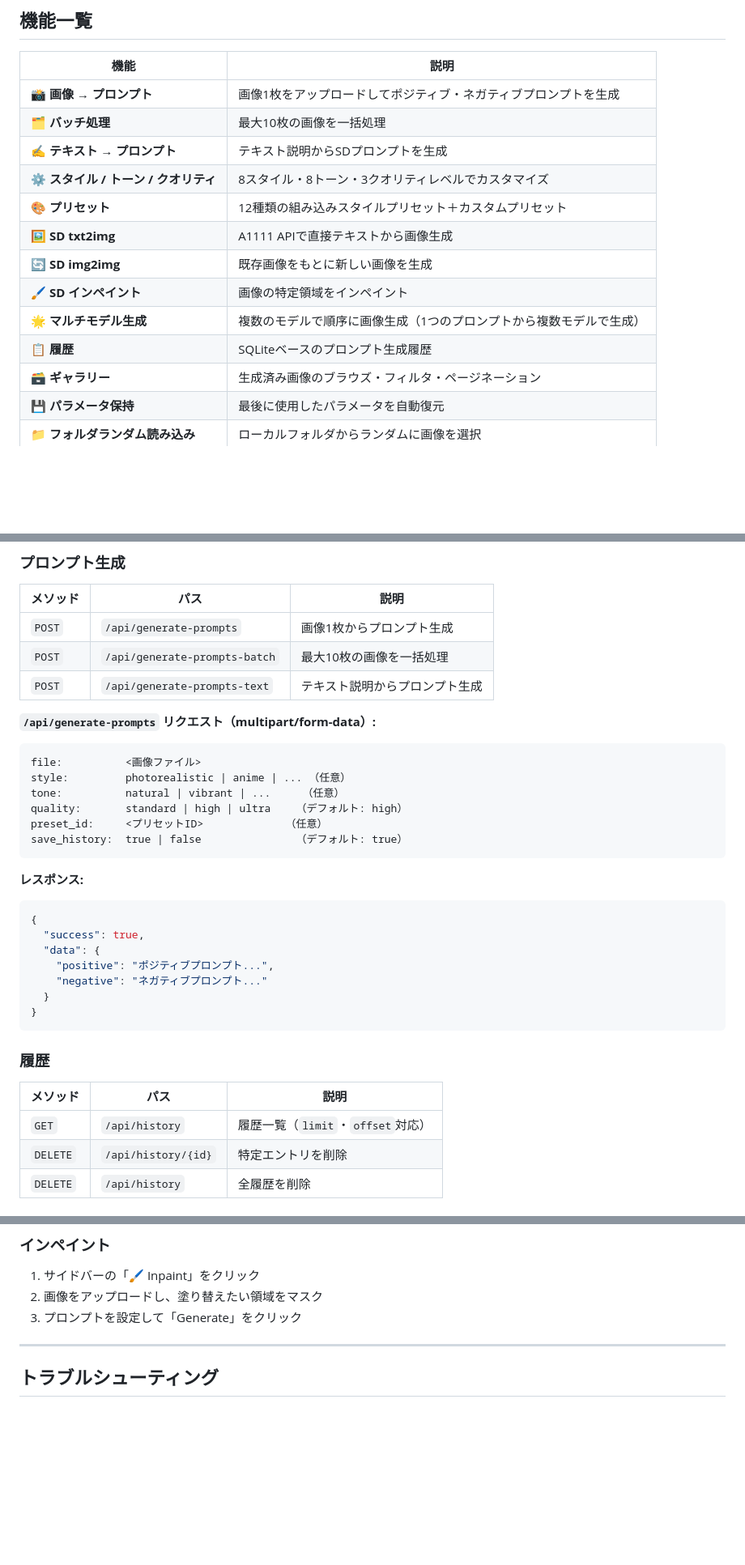
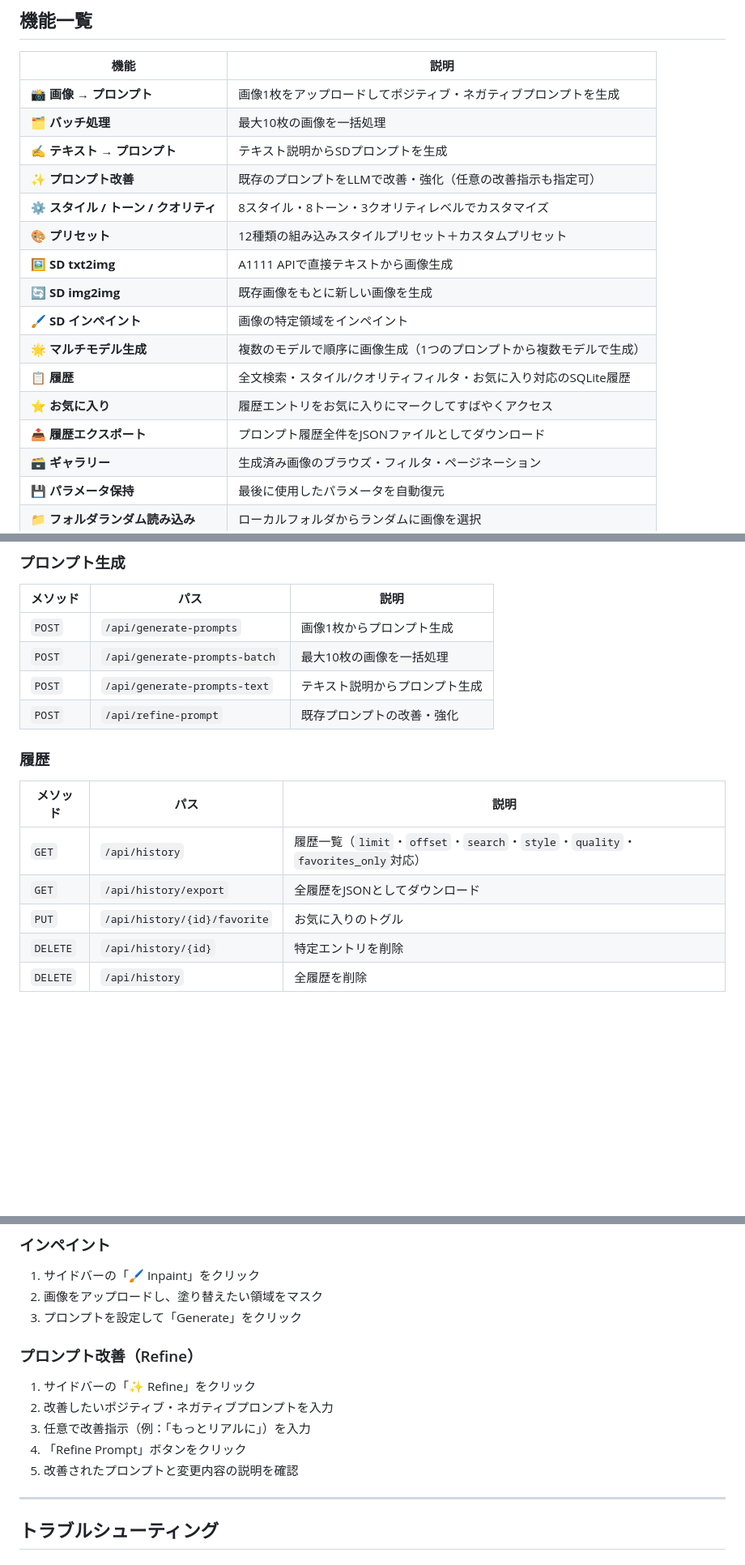
Before and after one commit to sj55576/Img2sdtxt, a Markdown page: README-ja.md, 3 parts joined by grey strips. Shown at 81% size. Rendered like a GitHub page; blank space fills up the shorter version.

Commit message:
docs: update README.md and README-ja.md to reflect latest implementation
- Add Prompt Refinement, History Favorites, and History Export to features table
- Add POST /api/refine-prompt to API endpoints
- Add GET /api/history/export and PUT /api/history/{id}/favorite to History endpoints
- Update GET /api/history to document new query params (search, style, quality, favorites_only)
- Fix CLI watch mode supported formats (add gif, bmp)
- Add prompt refinement usage section to README-ja.md

Agent-Logs-Url: https://github.com/sj55576/Img2sdtxt/sessions/adc10490-d6a7-4dd2-8a29-06ec1b20a4bf

Co-authored-by: sj55576 <149208591+sj55576@users.noreply.github.com>

````diff
--- a/README-ja.md
+++ b/README-ja.md
@@ -14,13 +14,16 @@
 | 📸 **画像 → プロンプト** | 画像1枚をアップロードしてポジティブ・ネガティブプロンプトを生成 |
 | 🗂️ **バッチ処理** | 最大10枚の画像を一括処理 |
 | ✍️ **テキスト → プロンプト** | テキスト説明からSDプロンプトを生成 |
+| ✨ **プロンプト改善** | 既存のプロンプトをLLMで改善・強化（任意の改善指示も指定可） |
 | ⚙️ **スタイル / トーン / クオリティ** | 8スタイル・8トーン・3クオリティレベルでカスタマイズ |
 | 🎨 **プリセット** | 12種類の組み込みスタイルプリセット＋カスタムプリセット |
 | 🖼️ **SD txt2img** | A1111 APIで直接テキストから画像生成 |
 | 🔄 **SD img2img** | 既存画像をもとに新しい画像を生成 |
 | 🖌️ **SD インペイント** | 画像の特定領域をインペイント |
 | 🌟 **マルチモデル生成** | 複数のモデルで順序に画像生成（1つのプロンプトから複数モデルで生成） |
-| 📋 **履歴** | SQLiteベースのプロンプト生成履歴 |
+| 📋 **履歴** | 全文検索・スタイル/クオリティフィルタ・お気に入り対応のSQLite履歴 |
+| ⭐ **お気に入り** | 履歴エントリをお気に入りにマークしてすばやくアクセス |
+| 📤 **履歴エクスポート** | プロンプト履歴全件をJSONファイルとしてダウンロード |
 | 🗃️ **ギャラリー** | 生成済み画像のブラウズ・フィルタ・ページネーション |
 | 💾 **パラメータ保持** | 最後に使用したパラメータを自動復元 |
 | 📁 **フォルダランダム読み込み** | ローカルフォルダからランダムに画像を選択 |
@@ -186,33 +189,15 @@ Img2sdtxt/
 | `POST` | `/api/generate-prompts` | 画像1枚からプロンプト生成 |
 | `POST` | `/api/generate-prompts-batch` | 最大10枚の画像を一括処理 |
 | `POST` | `/api/generate-prompts-text` | テキスト説明からプロンプト生成 |
-
-**`/api/generate-prompts` リクエスト（multipart/form-data）:**
-```
-file:          <画像ファイル>
-style:         photorealistic | anime | ... （任意）
-tone:          natural | vibrant | ...     （任意）
-quality:       standard | high | ultra    （デフォルト: high）
-preset_id:     <プリセットID>             （任意）
-save_history:  true | false               （デフォルト: true）
-```
-
-**レスポンス:**
-```json
-{
-  "success": true,
-  "data": {
-    "positive": "ポジティブプロンプト...",
-    "negative": "ネガティブプロンプト..."
-  }
-}
-```
+| `POST` | `/api/refine-prompt` | 既存プロンプトの改善・強化 |
 
 ### 履歴
 
 | メソッド | パス | 説明 |
 |---------|------|------|
-| `GET` | `/api/history` | 履歴一覧（`limit`・`offset`対応） |
+| `GET` | `/api/history` | 履歴一覧（`limit`・`offset`・`search`・`style`・`quality`・`favorites_only`対応） |
+| `GET` | `/api/history/export` | 全履歴をJSONとしてダウンロード |
+| `PUT` | `/api/history/{id}/favorite` | お気に入りのトグル |
 | `DELETE` | `/api/history/{id}` | 特定エントリを削除 |
 | `DELETE` | `/api/history` | 全履歴を削除 |
 
@@ -314,6 +299,14 @@ save_history:  true | false               （デフォルト: true）
 2. 画像をアップロードし、塗り替えたい領域をマスク
 3. プロンプトを設定して「Generate」をクリック
 
+### プロンプト改善（Refine）
+
+1. サイドバーの「✨ Refine」をクリック
+2. 改善したいポジティブ・ネガティブプロンプトを入力
+3. 任意で改善指示（例：「もっとリアルに」）を入力
+4. 「Refine Prompt」ボタンをクリック
+5. 改善されたプロンプトと変更内容の説明を確認
+
 ---
 
 ## トラブルシューティング
````
Also changed, not shown: README.md (+11 -5 lines).
